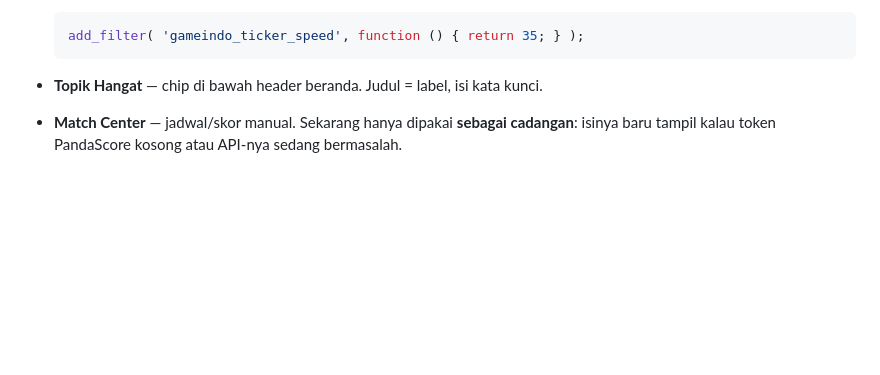
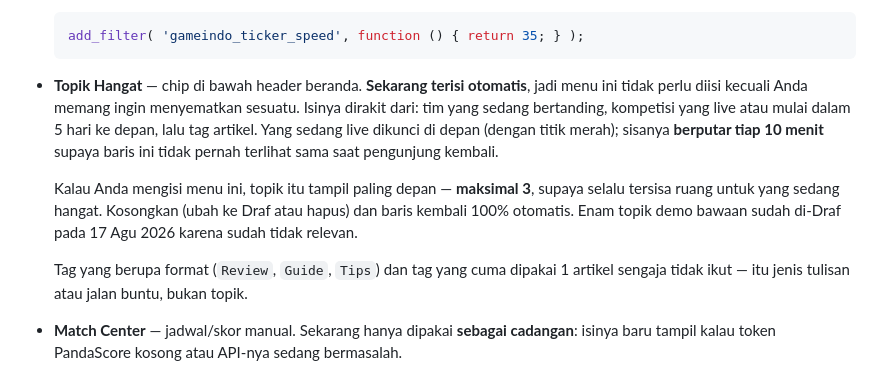
Before and after one commit to dna160/gameindo, a Markdown page: cms/INSTALL-HOSTINGER.md, the part around the change. Drawn GitHub-style; blank space fills up the shorter version.

Commit message:
Document the automatic Topik Hangat row
Co-Authored-By: Claude Opus 5 <noreply@anthropic.com>

````diff
--- a/cms/INSTALL-HOSTINGER.md
+++ b/cms/INSTALL-HOSTINGER.md
@@ -117,7 +117,20 @@ sekaligus, dan bersifat aman diulang (idempoten).
   ```php
   add_filter( 'gameindo_ticker_speed', function () { return 35; } );
   ```
-- **Topik Hangat** — chip di bawah header beranda. Judul = label, isi kata kunci.
+- **Topik Hangat** — chip di bawah header beranda. **Sekarang terisi otomatis**,
+  jadi menu ini tidak perlu diisi kecuali Anda memang ingin menyematkan sesuatu.
+  Isinya dirakit dari: tim yang sedang bertanding, kompetisi yang live atau mulai
+  dalam 5 hari ke depan, lalu tag artikel. Yang sedang live dikunci di depan
+  (dengan titik merah); sisanya **berputar tiap 10 menit** supaya baris ini tidak
+  pernah terlihat sama saat pengunjung kembali.
+
+  Kalau Anda mengisi menu ini, topik itu tampil paling depan — **maksimal 3**,
+  supaya selalu tersisa ruang untuk yang sedang hangat. Kosongkan (ubah ke Draf
+  atau hapus) dan baris kembali 100% otomatis. Enam topik demo bawaan sudah
+  di-Draf pada 17 Agu 2026 karena sudah tidak relevan.
+
+  Tag yang berupa format (`Review`, `Guide`, `Tips`) dan tag yang cuma dipakai
+  1 artikel sengaja tidak ikut — itu jenis tulisan atau jalan buntu, bukan topik.
 - **Match Center** — jadwal/skor manual. Sekarang hanya dipakai **sebagai
   cadangan**: isinya baru tampil kalau token PandaScore kosong atau API-nya
   sedang bermasalah.
````
